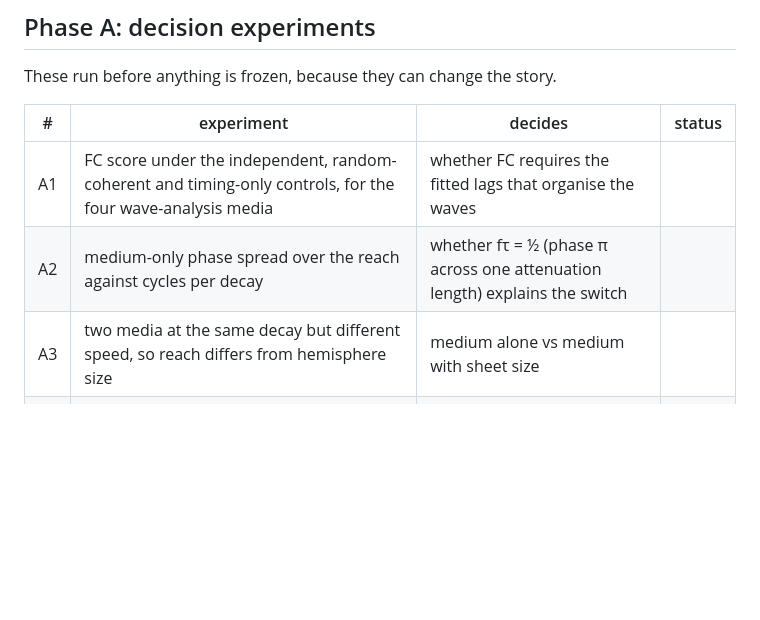
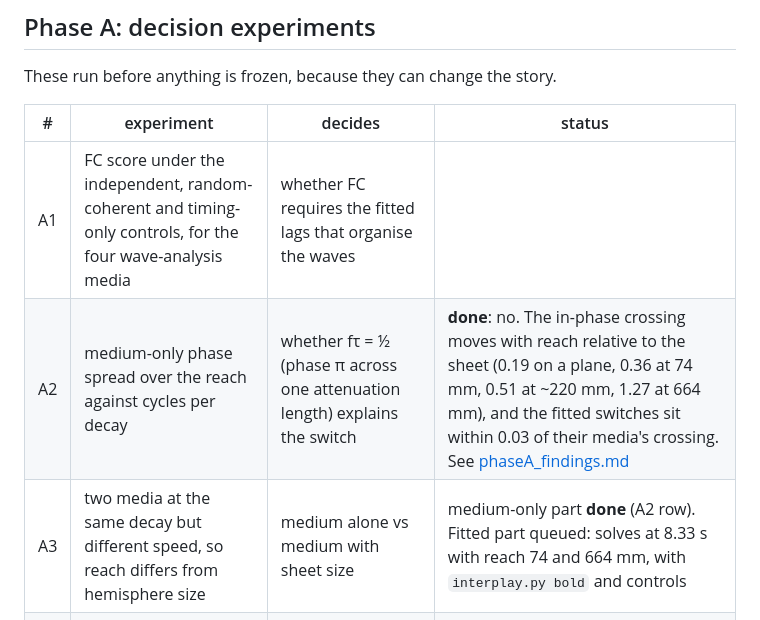
Before and after one commit to NeuroLeech/CCFD, a Markdown page: docs/framing/plan.md, the part around the change. GitHub-like rendering; blank space fills up the shorter version.

```diff
--- a/docs/framing/plan.md
+++ b/docs/framing/plan.md
@@ -42,8 +42,8 @@ These run before anything is frozen, because they can change the story.
 | # | experiment | decides | status |
 |---|---|---|---|
 | A1 | FC score under the independent, random-coherent and timing-only controls, for the four wave-analysis media | whether FC requires the fitted lags that organise the waves | |
-| A2 | medium-only phase spread over the reach against cycles per decay | whether fτ = ½ (phase π across one attenuation length) explains the switch | |
-| A3 | two media at the same decay but different speed, so reach differs from hemisphere size | medium alone vs medium with sheet size | |
+| A2 | medium-only phase spread over the reach against cycles per decay | whether fτ = ½ (phase π across one attenuation length) explains the switch | **done**: no. The in-phase crossing moves with reach relative to the sheet (0.19 on a plane, 0.36 at 74 mm, 0.51 at ~220 mm, 1.27 at 664 mm), and the fitted switches sit within 0.03 of their media's crossing. See [phaseA_findings.md](phaseA_findings.md) |
+| A3 | two media at the same decay but different speed, so reach differs from hemisphere size | medium alone vs medium with sheet size | medium-only part **done** (A2 row). Fitted part queued: solves at 8.33 s with reach 74 and 664 mm, with `interplay.py bold` and controls |
 | A4 | refit 3x uniform through the HRF, and the HRF plus passband; redo the categories | whether the observation model changes the fitted timing | |
 | A5 | categories on two or three equally good solutions of one medium | switch belongs to the FC or to the solver | |
 | A6 | designed gradings at fixed strengths (one map per role, e.g. +-0.15 and +-0.3 per sd); optional held-out check of one or two weights | what heterogeneity does; whether any grading is justified | |
```
Also changed, not shown: docs/framing/phaseA_findings.md (added, +147 -0 lines), docs/waves-findings.md (+8 -4 lines), docs/framing/figures/phaseA2_reach.png (added), 2 other files.
